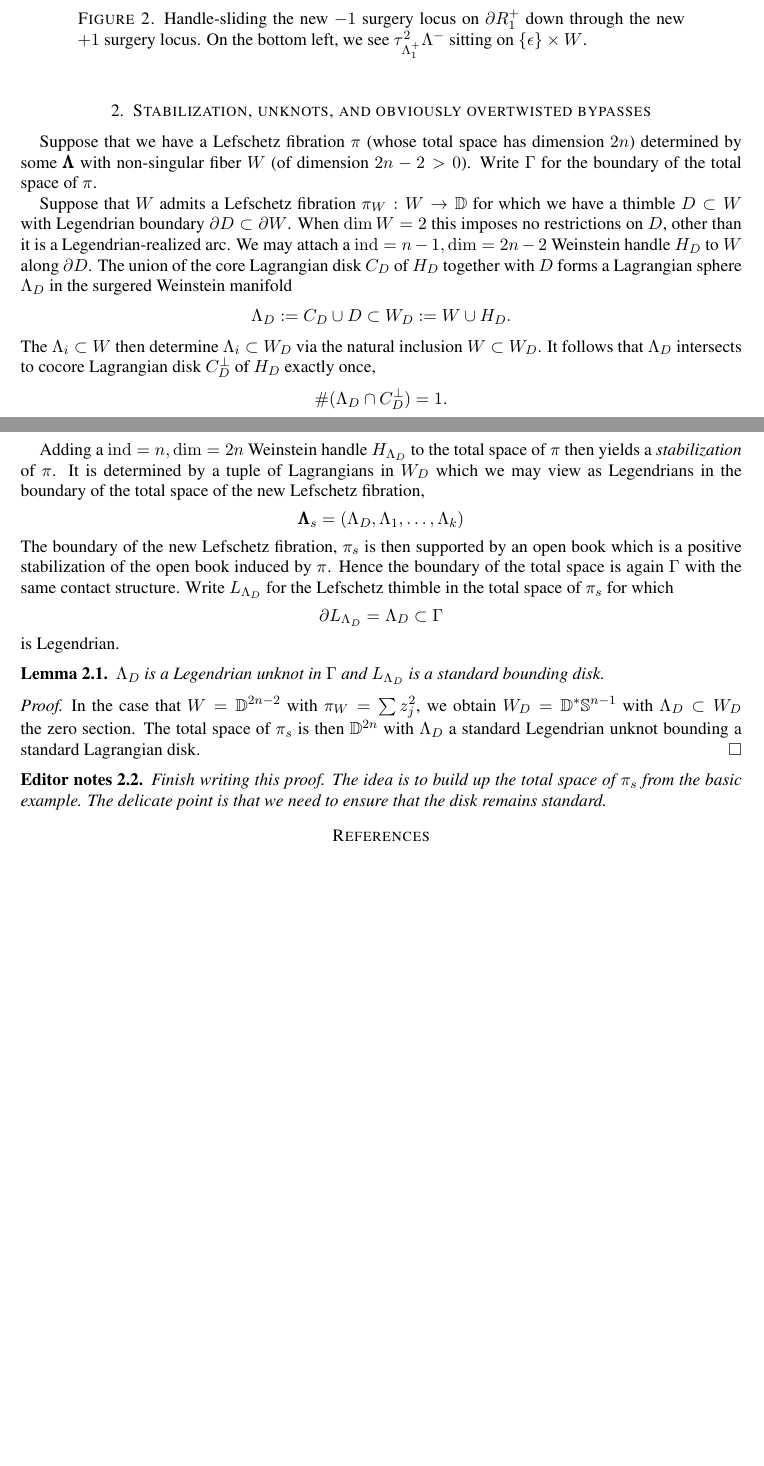
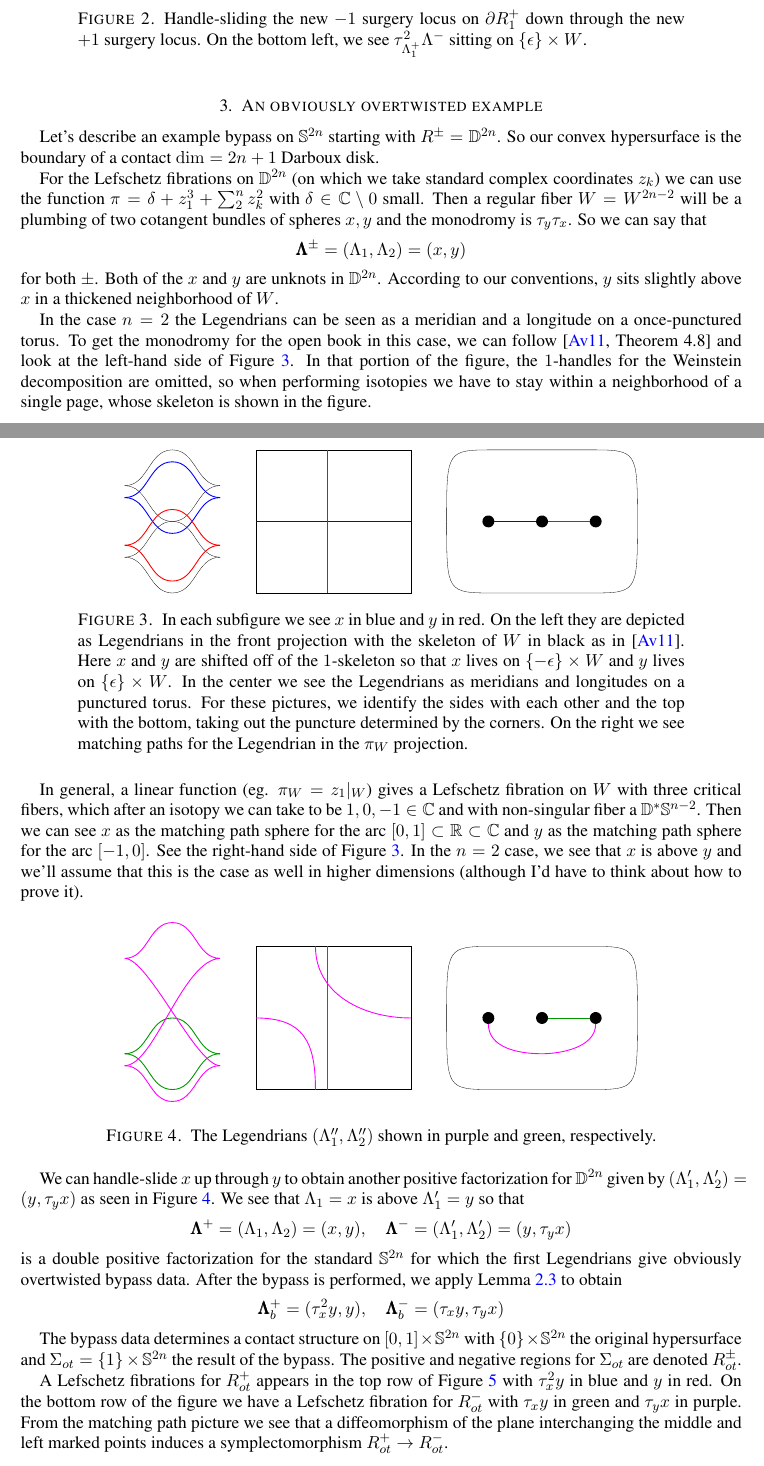
Before and after one commit to RAvdek/bypasses, a LaTeX paper (tex/bypass_notes.tex): two parts of pages 3 and 4 of 4 before the commit and two parts of pages 3 and 4 of 5 after it, joined at a grey line, cut so that both start at the same text, the shorter picture padded with empty space. The pictures show the PDF file tex/bypass_notes.pdf that the author committed with the source.

Commit message:
have an idea of what the ot example looks like

```diff
--- a/tex/bypass_notes.tex
+++ b/tex/bypass_notes.tex
@@ -218,7 +218,7 @@ Here we translate some of the key terminology from \cite{HH:Bypass} into the lan
 
 Throughout $\hypersurface$ is a Weinstein convex hypersurface with decomposition $\posNegRegion, \divSet$. We'll take $\dim \divSet = 2n-1, \dim \hypersurface = 2n$.
 
-Here is our convention for building Lefschetz fibrations: Start with a trivial Lefschetz fibration for $\pi: W \times \disk \rightarrow \disk$ (for which $\pi$ is the projection onto the $\disk$ factor) an open book on the boundary whose page is $W$ and whose monodromy is trivial. Say that the whose mapping torus portion of the open book is $W \times \Circle$. If we attach a Weinstein handle at some $\Leg \subset W \times \{0\}$ then the Lefschetz fibration extends over the surgered Weinstein manifold so that the core of the handle becomes a Lefschetz thimble. The surgery locus in the boundary is $N_{W}(\Leg) \times [0, 3\epsilon]$ and the boundary of the cocore is $\Leg \times \{0\} \simeq \Leg \times \{3\epsilon\}$. Here $N_{W}(\Leg_{k})$ is a standard Weinstein neighborhood of $\Leg$ in $W$. The $\simeq$ is a Legendrian isotopy coming from our ability to slide boundary of the cocore through the handle.
+Here is our convention for building Lefschetz fibrations: Start with a trivial Lefschetz fibration for $\pi: W \times \disk \rightarrow \disk$ (for which $\pi$ is the projection onto the $\disk$ factor) an open book on the boundary whose page is $W$ and whose monodromy is trivial. Say that the whose mapping torus portion of the open book is $W \times \Circle$. If we attach a Weinstein handle at some $\Leg \subset W \times \{0\}$ then the Lefschetz fibration extends over the surgered Weinstein manifold so that the core of the handle becomes a Lefschetz thimble. The surgery locus in the boundary is $N_{W}(\Leg) \times [0, 3\epsilon]$ and the boundary of the cocore is $\Leg \times \{0\} \simeq \Leg \times \{3\epsilon\}$. Here $N_{W}(\Leg_{k})$ is a standard Weinstein neighborhood of $\Leg$ in $W$. The $\simeq$ is a Legendrian isotopy coming from our ability to slide the boundary of the cocore through the handle.
 
 To build up to a general Lefschetz fibration, we attach $k$ Weinstein handles to the neighborhoods
 \begin{equation*}
@@ -240,9 +240,7 @@ Specifically the identification of the monodromies allows us identify the mappin
 \end{equation*}
 From the open book picture, the mapping tori make up all of the $\partial \posNegRegion$ except for the binding. The identification trivially extends over the binding since it is $\partial W$.
 
-\section{Legendrian sum and bypasses}
-
-\subsection{Legendrian sum}
+\section{Legendrian sum}
 
 Given a pair $\posNegLeg$ of Legendrians in a contact manifold $\divSet$ intersecting $\xi$-transversely at a single point, we'll define the Legendrian sum using the Lagrangian projection formulation from \cite{HH:Bypass}.
 
@@ -263,14 +261,7 @@ F^{\pm\epsilon}(\negLeg \uplus \posLeg) := \Flow_{\partial_{t}}^{\pm \epsilon}(\
 
 We'll always think of $\posNegLeg$ as being Legendrian spheres sitting on a single page $W$ of an open book for $\divSet$. We'll always work far from the binding so that we can assume that each $t = t_{0}$ slice of $[-2\epsilon, 2\epsilon] \times W$ also sits in a page. After a slight perturbation of the open book the $(\negLeg \uplus \posLeg)^{\pm \epsilon}$ can be assumed to sit on pages as well.
 
-One key observation is that we have conjugacy relations and a braid relation when $\posNegLeg$ intersect at a single point in $W$,
-\begin{equation*}
-\tau_{\tau_{\posLeg}\negLeg} = \tau_{\posLeg} \circ \tau_{\negLeg} \circ \tau_{\posLeg}^{-1}, \quad \tau_{\posLeg}\circ\tau_{\negLeg}\circ\tau_{\posLeg} \simeq \tau_{\negLeg}\circ \tau_{\posLeg}\circ\tau_{\negLeg}.
-\end{equation*}
-Another observation is that if $\posLeg$ is an unknot, then $\negLeg \uplus \posLeg$ will be loose in the ambient contact manifold. In the low dimensional case, $\dim \divSet = 3$, this will be $\negLeg$ both positively and negatively stabilized.
-
-
-\subsection{Bypass}
+\section{Bypasses for DPFs}
 
 \begin{defn}
 Bypass attachment data consists of a tuple $(\posNegLeg, \posNegLag)$ for which $\posNegLeg$ is a pair of Legendrians intersecting in a single point and $\posNegLag$ are Lagrangian slice disks in the $\posNegRegion$ for the $\posNegLeg$.
@@ -348,6 +347,55 @@ To describe the boundary of the new positive region $\posRegion_{1}$ we must per
 \label{Fig:OBBypassSlide}
 \end{figure}
 
+\section{An obviously overtwisted example}
+
+Let's describe an example bypass on $\sphere^{2n}$ starting with $\posNegRegion = \disk^{2n}$. So our convex hypersurface is the boundary of a contact $\dim=2n+1$ Darboux disk.
+
+For the Lefschetz fibrations on $\disk^{2n}$ (on which we take standard complex coordinates $z_{k}$) we can use the function $\pi = \delta + z_{1}^{3} + \sum_{2}^{n} z_{k}^{2}$ with $\delta \in \C \setminus 0$ small. Then a regular fiber $W = W^{2n-2}$ will be a plumbing of two cotangent bundles of spheres $x, y$ and the monodromy is $\tau_{y}\tau_{x}$. So we can say that
+\begin{equation*}
+\thiccPosNegLeg = (\Lambda_{1}, \Lambda_{2}) = (x, y)
+\end{equation*}
+for both $\pm$. Both of the $x$ and $y$ are unknots in $\disk^{2n}$. According to our conventions, $y$ sits slightly above $x$ in a thickened neighborhood of $W$.
+
+\begin{figure}[h]
+\begin{overpic}[scale=.25]{front_surface_matching_path.eps}
+\end{overpic}
+\caption{In each subfigure we see $x$ in blue and $y$ in red. On the left they are depicted as Legendrians in the front projection with the skeleton of $W$ in black as in \cite{Avdek:ContactSurgery}. Here $x$ and $y$ are shifted off of the $1$-skeleton so that $x$ lives on $\{-\epsilon\} \times W$ and $y$ lives on $\{ \epsilon \} \times W$. In the center we see the Legendrians as meridians and longitudes on a punctured torus. For these pictures, we identify the sides with each other and the top with the bottom, taking out the puncture determined by the corners. On the right we see matching paths for the Legendrian in the $\pi_{W}$ projection.}
+\label{Fig:FrontSurfaceMatchingPath}
+\end{figure}
+
+In the case $n=2$ the Legendrians can be seen as a meridian and a longitude on a once-punctured torus. To get the monodromy for the open book in this case, we can follow \cite[Theorem 4.8]{Avdek:ContactSurgery} and look at the left-hand side of Figure \ref{Fig:FrontSurfaceMatchingPath}. In that portion of the figure, the $1$-handles for the Weinstein decomposition are omitted, so when performing isotopies we have to stay within a neighborhood of a single page, whose skeleton is shown in the figure.
+
+In general, a linear function (eg. $\pi_{W} = z_{1}|_{W}$) gives a Lefschetz fibration on $W$ with three critical fibers, which after an isotopy we can take to be $1, 0, -1 \in \C$ and with non-singular fiber a $\disk^{\ast}\sphere^{n-2}$. Then we can see $x$ as the matching path sphere for the arc $[0, 1] \subset \R \subset \C$ and $y$ as the matching path sphere for the arc $[-1, 0]$. See the right-hand side of Figure \ref{Fig:FrontSurfaceMatchingPath}. In the $n=2$ case, we see that $x$ is above $y$ and we'll assume that this is the case as well in higher dimensions (although I'd have to think about how to prove it).
+
+\begin{figure}[h]
+\begin{overpic}[scale=.25]{front_surface_matching_path_mod_2.eps}
+\end{overpic}
+\caption{The Legendrians $(\Lambda_{1}'', \Lambda_{2}'')$ shown in purple and green, respectively.}
+\label{Fig:FrontSurfaceMatchingPathMod2}
+\end{figure}
+
+We can handle-slide $x$ up through $y$ to obtain another positive factorization for $\disk^{2n}$ given by $(\Leg_{1}', \Leg_{2}') = (y, \tau_{y}x)$ as seen in Figure \ref{Fig:FrontSurfaceMatchingPathMod2}. We see that $\Leg_{1} = x$ is above $\Leg_{1}' = y$ so that
+\begin{equation*}
+\thiccPosLeg = (\Leg_{1} ,\Leg_{2}) = (x, y), \quad \thiccNegLeg = (\Leg_{1}', \Leg_{2}') = (y, \tau_{y}x)
+\end{equation*}
+is a double positive factorization for the standard $\sphere^{2n}$ for which the first Legendrians give obviously overtwisted bypass data. After the bypass is performed, we apply Lemma \ref{Lemma:OBBypass} to obtain
+\begin{equation*}
+\thiccPosLeg_{b} = (\tau_{x}^{2}y, y), \quad \thiccNegLeg_{b} = (\tau_{x}y, \tau_{y}x)
+\end{equation*}
+
+\begin{figure}[h]
+\begin{overpic}[scale=.25]{front_surface_matching_path_post_bypass.eps}
+\end{overpic}
+\caption{Lefschetz fibrations for the positive region (top) and negative region (bottom) after the obviously overtwisted bypass has been performed.}
+\label{Fig:FrontSurfaceMatchingPathPostBypass}
+\end{figure}
+
+The bypass data determines a contact structure on $[0, 1] \times \sphere^{2n}$ with $\{0\} \times \sphere^{2n}$ the original hypersurface and $\Sigma_{ot} = \{1\} \times \sphere^{2n}$ the result of the bypass. The positive and negative regions for $\Sigma_{ot}$ are denoted $R^{\pm}_{ot}$.
+
+A Lefschetz fibrations for $R^{+}_{ot}$ appears in the top row of Figure \ref{Fig:FrontSurfaceMatchingPathPostBypass} with $\tau_{x}^{2}y$ in blue and $y$ in red. On the bottom row of the figure we have a Lefschetz fibration for $R^{-}_{ot}$ with $\tau_{x}y$ in green and $\tau_{y}x$ in purple. From the matching path picture we see that a diffeomorphism of the plane interchanging the middle and left marked points induces a symplectomorphism $R^{+}_{ot} \rightarrow R^{-}_{ot}$.
+
+\begin{comment}
 \section{Stabilization, unknots, and obviously overtwisted bypasses}
 
 Suppose that we have a Lefschetz fibration $\pi$ (whose total space has dimension $2n$) determined by some $\thiccLeg$ with non-singular fiber $W$ (of dimension $2n-2 > 0$). Write $\divSet$ for the boundary of the total space of $\pi$.
```
Also changed, not shown: svg/front_surface_matching_path.svg (added), svg/front_surface_matching_path_mod_1.svg (added), svg/front_surface_matching_path_mod_2.svg (added), svg/front_surface_matching_path_post_bypass.svg (added), tex/bypass_notes.pdf, tex/front_surface_matching_path.eps (added), tex/front_surface_matching_path_mod_1.eps (added), tex/front_surface_matching_path_mod_2.eps (added), tex/front_surface_matching_path_post_bypass.eps (added), tex/bypass_notes.tex (15 more changed lines).
